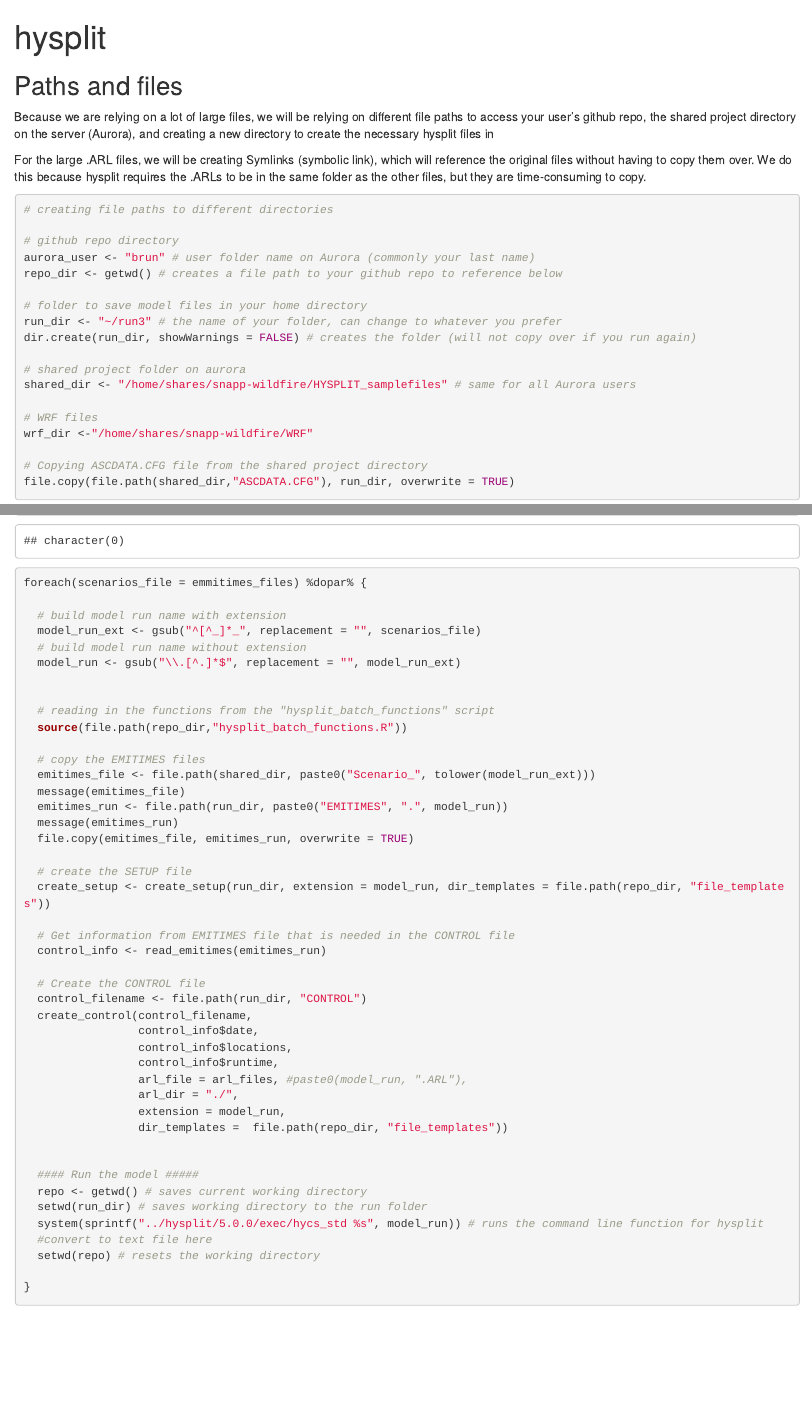
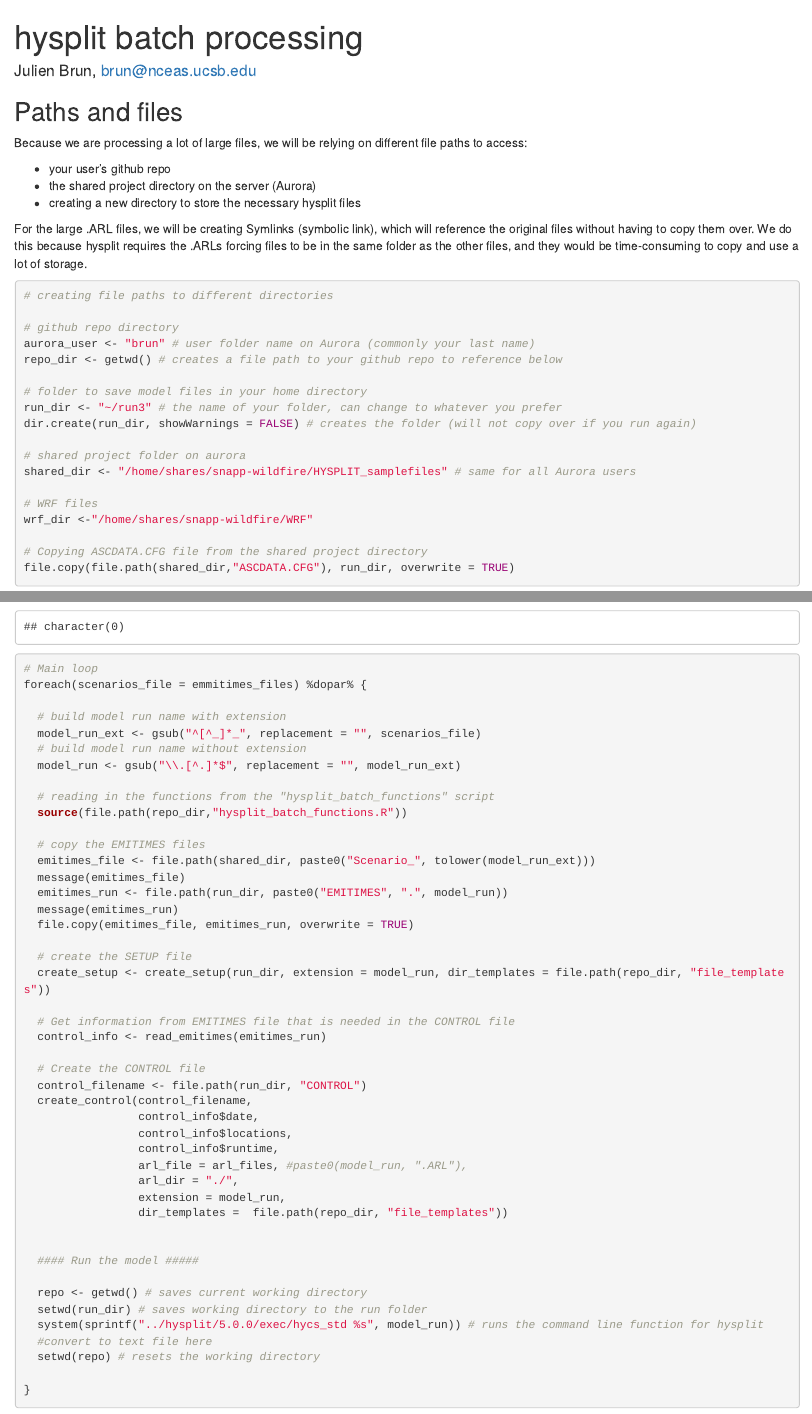
Before and after one commit to Science-for-Nature-and-People/hysplit-batch, an R Markdown document (hysplit.Rmd): the page in a window 1100 px wide, from its top, and a second part further down, joined at a grey line. Rendered offline with R 4.5, knitr and Pandoc, with nearby package versions; some code elsewhere in the file could not run offline.

Commit message:
better comments and description

````diff
--- a/hysplit.Rmd
+++ b/hysplit.Rmd
@@ -1,5 +1,6 @@
 ---
-title: "hysplit"
+title: "hysplit batch processing"
+author: "Julien Brun, brun@nceas.ucsb.edu"
 output: html_document
 ---
 
@@ -15,9 +16,13 @@
 
 ## Paths and files
 
-Because we are relying on a lot of large files, we will be relying on different file paths to access your user's github repo, the shared project directory on the server (Aurora), and creating a new directory to create the necessary hysplit files in
+Because we are processing a lot of large files, we will be relying on different file paths to access:
 
-For the large .ARL files, we will be creating Symlinks (symbolic link), which will reference the original files without having to copy them over. We do this because hysplit requires the .ARLs to be in the same folder as the other files, but they are time-consuming to copy.
+- your user's github repo
+- the shared project directory on the server (Aurora)
+- creating a new directory to store the necessary hysplit files
+
+For the large .ARL files, we will be creating Symlinks (symbolic link), which will reference the original files without having to copy them over. We do this because hysplit requires the .ARLs forcing files to be in the same folder as the other files, and they would be time-consuming to copy and use a lot of storage.
 
 ```{r}
 # creating file paths to different directories
@@ -74,14 +80,13 @@
 emmitimes_files <- list.files(path = shared_dir, pattern = sprintf("^Scenario.*(%s)", run_year))
 emmitimes_files
 
-
+# Main loop
 foreach(scenarios_file = emmitimes_files) %dopar% {
 
   # build model run name with extension
   model_run_ext <- gsub("^[^_]*_", replacement = "", scenarios_file)
   # build model run name without extension
   model_run <- gsub("\\.[^.]*$", replacement = "", model_run_ext)
-
 
   # reading in the functions from the "hysplit_batch_functions" script
   source(file.path(repo_dir,"hysplit_batch_functions.R"))
````
Also changed, not shown: hysplit.Rmd (6 more changed lines).
